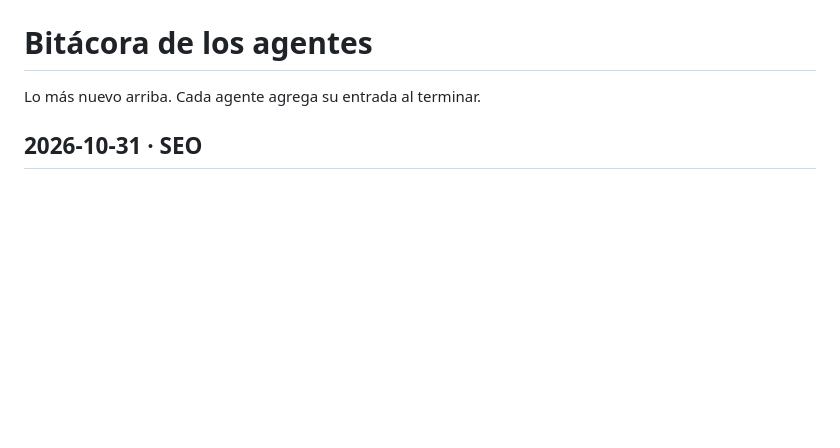
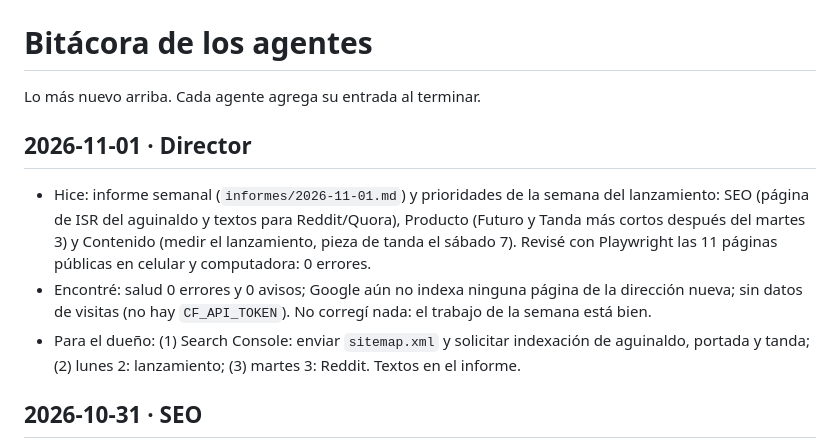
Before and after one commit to Alexsnri/README, a Markdown page: quincy/agentes/bitacora.md, the part around the change. Drawn GitHub-style; blank space fills up the shorter version.

Commit message:
director: informe del 1 de noviembre y prioridades de la semana del lanzamiento

```diff
--- a/quincy/agentes/bitacora.md
+++ b/quincy/agentes/bitacora.md
@@ -1,6 +1,15 @@
 # Bitácora de los agentes
 
 Lo más nuevo arriba. Cada agente agrega su entrada al terminar.
+
+## 2026-11-01 · Director
+- Hice: informe semanal (`informes/2026-11-01.md`) y prioridades de la semana del lanzamiento: SEO (página de ISR del aguinaldo y textos
+  para Reddit/Quora), Producto (Futuro y Tanda más cortos después del martes 3) y Contenido (medir el lanzamiento, pieza de tanda el sábado 7).
+  Revisé con Playwright las 11 páginas públicas en celular y computadora: 0 errores.
+- Encontré: salud 0 errores y 0 avisos; Google aún no indexa ninguna página de la dirección nueva; sin datos de visitas (no hay `CF_API_TOKEN`).
+  No corregí nada: el trabajo de la semana está bien.
+- Para el dueño: (1) Search Console: enviar `sitemap.xml` y solicitar indexación de aguinaldo, portada y tanda; (2) lunes 2: lanzamiento;
+  (3) martes 3: Reddit. Textos en el informe.
 
 ## 2026-10-31 · SEO
 - Hice (texto, permitido en el congelamiento): `tanda/` responde de verdad "¿qué número escojo?" según para qué quieres la tanda
```
Also changed, not shown: 2 other files.
